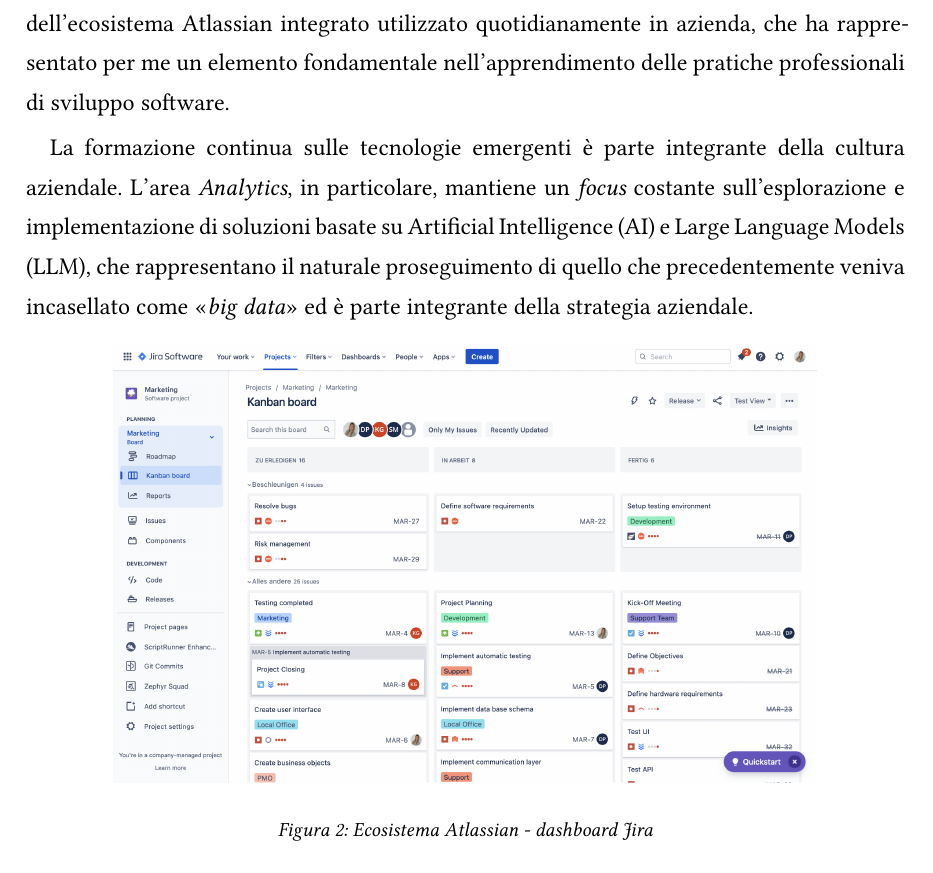
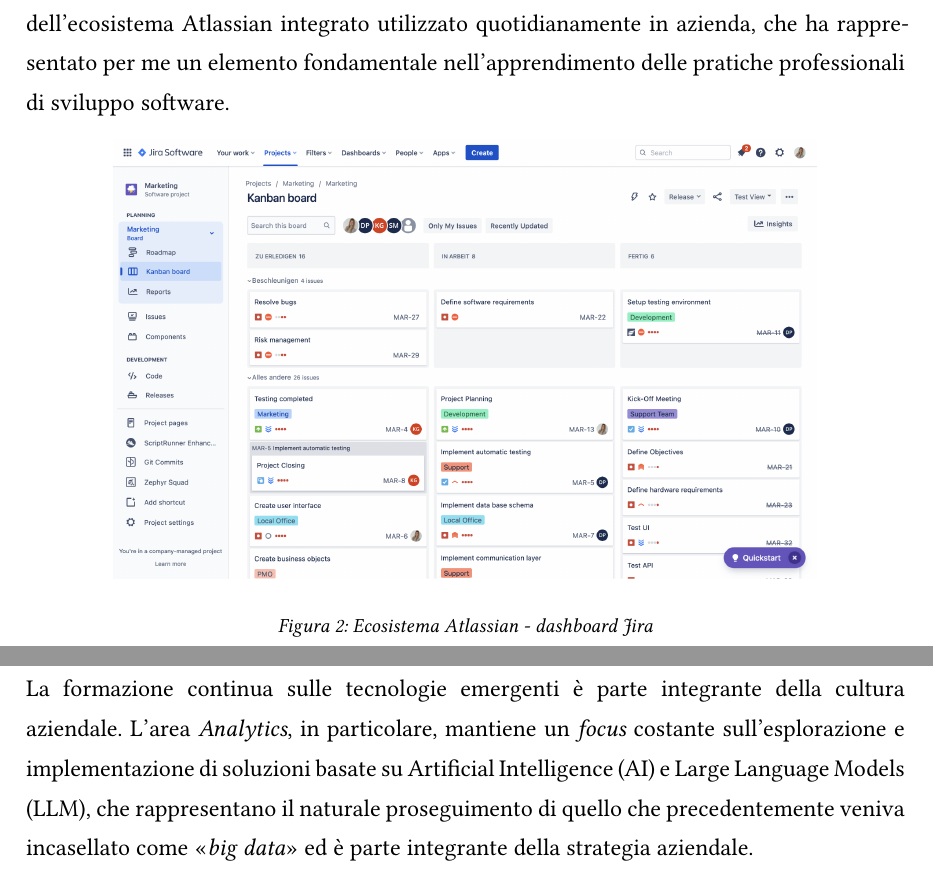
Before and after one commit to Egidi-A/Thesis, a Typst document (main.typ, which reads appendix/bibliography_simple.typ, chapters/chapter1.typ): part of page 11 of 31 before the commit and two parts of pages 11 and 12 of 31 after it, the two joined at a grey line, cut so that both start at the same text. Compiled offline with Typst 0.15; a missing font is replaced by an installed copy or a similar font.

Commit message:
piccole robette, e funziona la bibliografia fatta bene ora

```diff
--- a/appendix/bibliography_simple.typ
+++ b/appendix/bibliography_simple.typ
@@ -1,4 +1,5 @@
 // appendix/bibliography_simple.typ - Bibliografia con citazioni semplici
+#import "../config/functions.typ": glossary-list
 
 = Bibliografia <bibliography>
 
--- a/chapters/chapter1.typ
+++ b/chapters/chapter1.typ
@@ -43,9 +43,6 @@
 - *#foreign("Bitbucket")* per il versionamento del codice e la collaborazione nello sviluppo
 
 Durante il mio percorso, ho potuto apprezzare l'importanza che l'azienda attribuisce alla cultura del versionamento e della documentazione. Le #ref-figure(<fig:Atlassian-Jira-videoframe>) e #ref-figure(<fig:Atlassian-Confluence-videoframe>) mostrano parte dell'ecosistema Atlassian integrato utilizzato quotidianamente in azienda, che ha rappresentato per me un elemento fondamentale nell'apprendimento delle pratiche professionali di sviluppo software.
-
-La formazione continua sulle tecnologie emergenti è parte integrante della cultura aziendale. L'area #foreign("Analytics"), in particolare, mantiene un #foreign("focus") costante sull'esplorazione e implementazione di soluzioni basate su #acronym("AI") e #acronym("LLM"), che rappresentano il naturale proseguimento di quello che precedentemente veniva incasellato come "#foreign("big data")" ed è parte integrante della strategia aziendale.
-
 #numbered-figure(
   image("../images/Atlassian-Jira-videoframe.png",width: 80%),
   caption: "Ecosistema Atlassian - dashboard Jira",
@@ -54,6 +51,8 @@
   image("../images/Atlassian-Confluence-videoframe.png",width: 80%),
   caption: "Ecosistema Atlassian - dashboard Confluence",
 ) <fig:Atlassian-Confluence-videoframe>
+La formazione continua sulle tecnologie emergenti è parte integrante della cultura aziendale.
+L'area #foreign("Analytics"), in particolare, mantiene un #foreign("focus") costante sull'esplorazione e implementazione di soluzioni basate su #acronym("AI") e #acronym("LLM"), che rappresentano il naturale proseguimento di quello che precedentemente veniva incasellato come "#foreign("big data")" ed è parte integrante della strategia aziendale.
 
 == Architettura organizzativa <sec:architettura-organizzativa>
 
```
Also changed, not shown: Note al capitolo 1 e 2.txt (added, +1 -0 lines), main.typ (+0 -1 lines), preface/abstract.typ (+1 -1 lines), appendix/bibliography_auto.typ (added).
